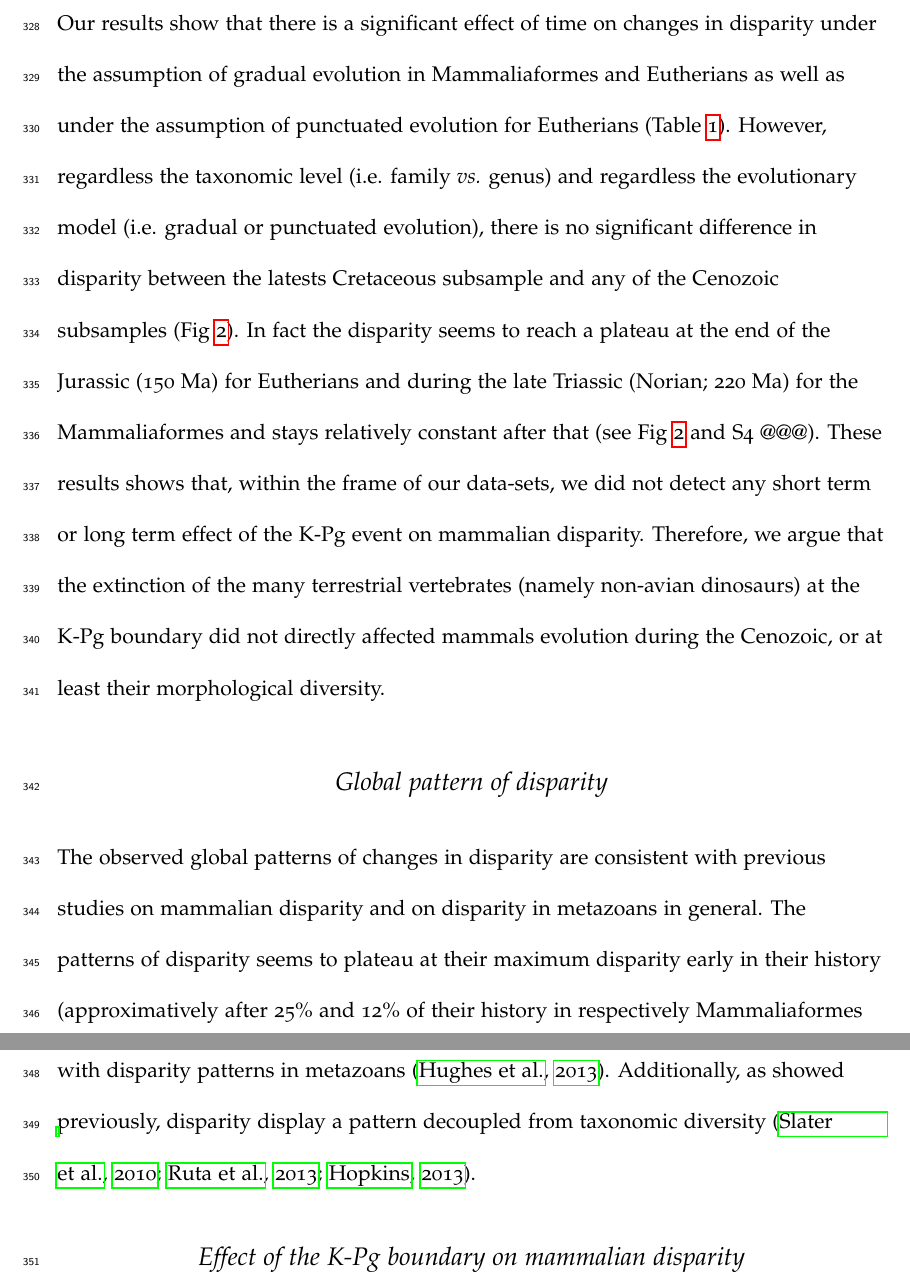
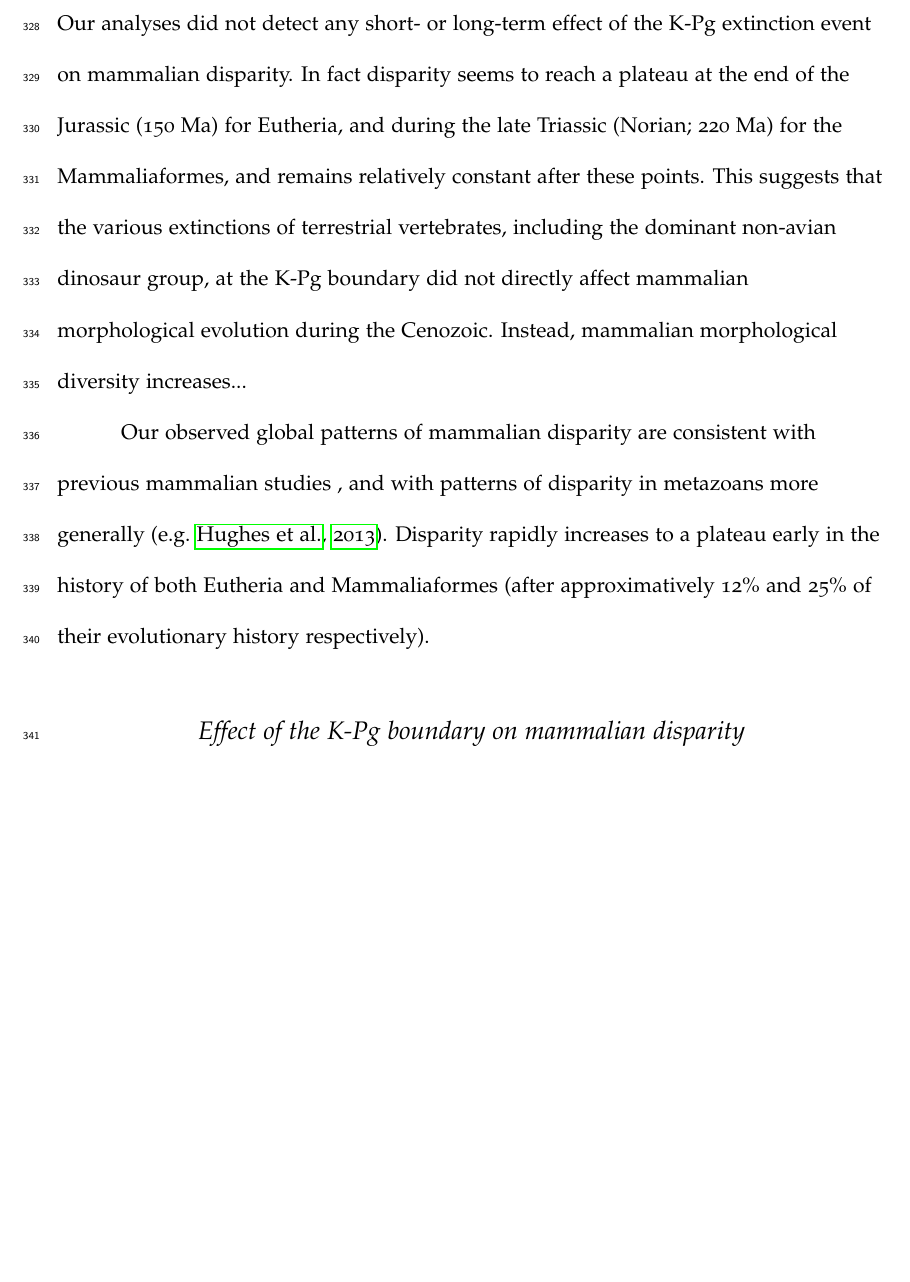
Before and after one commit to TGuillerme/SpatioTemporal_Disparity, a LaTeX paper (Writing/STD_draft.tex): two parts of pages 22 and 23 of 47 before the commit and part of page 22 of 47 after it, the two joined at a grey line, cut at the place of the change, the shorter picture padded with empty space. Compiled offline with pdfLaTeX.

Commit message:
Edits to Discussion

```diff
--- a/Writing/STD_draft.tex
+++ b/Writing/STD_draft.tex
@@ -520,17 +520,19 @@ Mammaliaformes & gradual    & time      & 34  & 6525.61  & 191.930 & 1.1660 & 0.
 %---------------------------------------------
 
 \section{Discussion}
-Our results show that there is a significant effect of time on changes in disparity under the assumption of gradual evolution in Mammaliaformes and Eutherians as well as under the assumption of punctuated evolution for Eutherians (Table \ref{tab:Tab_permanova}).
-However, regardless the taxonomic level (i.e. family \textit{vs.} genus) and regardless the evolutionary model (i.e. gradual or punctuated evolution), there is no significant difference in disparity between the latests Cretaceous subsample and any of the Cenozoic subsamples (Fig \ref{fig:Fig_Rar_results}).
-In fact the disparity seems to reach a plateau at the end of the Jurassic (150 Ma) for Eutherians and during the late Triassic (Norian; 220 Ma) for the Mammaliaformes and stays relatively constant after that (see Fig \ref{fig:Fig_Rar_results} and S4 @@@).
-These results shows that, within the frame of our data-sets, we did not detect any short term or long term effect of the K-Pg event on mammalian disparity.
-Therefore, we argue that the extinction of the many terrestrial vertebrates (namely non-avian dinosaurs) at the K-Pg boundary did not directly affected mammals evolution during the Cenozoic, or at least their morphological diversity.
+%Our results show that there is a significant effect of time on changes in disparity under the assumption of gradual evolution in Mammaliaformes and Eutherians as well as under the assumption of punctuated evolution for Eutherians (Table \ref{tab:Tab_permanova}). % NC: Do they?
+% NC: This is more results than discussion
+%However, regardless the taxonomic level (i.e. family \textit{vs.} genus) and regardless the evolutionary model (i.e. gradual or punctuated evolution), there is no significant difference in disparity between the latests Cretaceous subsample and any of the Cenozoic subsamples (Fig \ref{fig:Fig_Rar_results}).
+%In fact the disparity seems to reach a plateau at the end of the Jurassic (150 Ma) for Eutherians and during the late Triassic (Norian; 220 Ma) for the Mammaliaformes and stays relatively constant after that (see Fig \ref{fig:Fig_Rar_results} and S4 @@@).
+Our analyses did not detect any short- or long-term effect of the K-Pg extinction event on mammalian disparity.
+In fact disparity seems to reach a plateau at the end of the Jurassic (150 Ma) for Eutheria, and during the late Triassic (Norian; 220 Ma) for the Mammaliaformes, and remains relatively constant after these points.
+This suggests that the various extinctions of terrestrial vertebrates, including the dominant non-avian dinosaur group, at the K-Pg boundary did not directly affect mammalian morphological evolution during the Cenozoic.
+Instead, mammalian morphological diversity increases... % NC: Is there something we can add here about when it does happen?
 % TG: just a thought: actually this is pretty intuitive. Even if the Cenozoic display the emergence of some crazy shapes (i.e. wales and bats), most of the stuff are just rats-like creatures that where apparently already well settled deep in the Jurassic.
 
-\subsection{Global pattern of disparity} %TG: header can probably go away later on.
-The observed global patterns of changes in disparity are consistent with previous studies on mammalian disparity and on disparity in metazoans in general.
-The patterns of disparity seems to plateau at their maximum disparity early in their history (approximatively after 25\% and 12\% of their history in respectively Mammaliaformes and Eutherians).
-In fact, this quick increase in disparity early in history is consistent with disparity patterns in metazoans \citep{Hughes20082013}.
-Additionally, as showed previously, disparity display a pattern decoupled from taxonomic diversity \citep{slaterCetacean,ruta2013,hopkinsdecoupling2013}.
+Our observed global patterns of mammalian disparity are consistent with previous mammalian studies % NC: Citations?
+, and with patterns of disparity in metazoans more generally \citep[e.g.][]{Hughes20082013}.
+Disparity rapidly increases to a plateau early in the history of both Eutheria and Mammaliaformes (after approximatively 12\% and 25\% of their evolutionary history respectively).
+%Additionally, as showed previously, disparity display a pattern decoupled from taxonomic diversity \citep{slaterCetacean,ruta2013,hopkinsdecoupling2013}. % NC: Didn't we decide this was not true?
 
 \subsection{Effect of the K-Pg boundary on mammalian disparity}
```
Also changed, not shown: Writing/STD_draft.tex (2 more changed lines).
